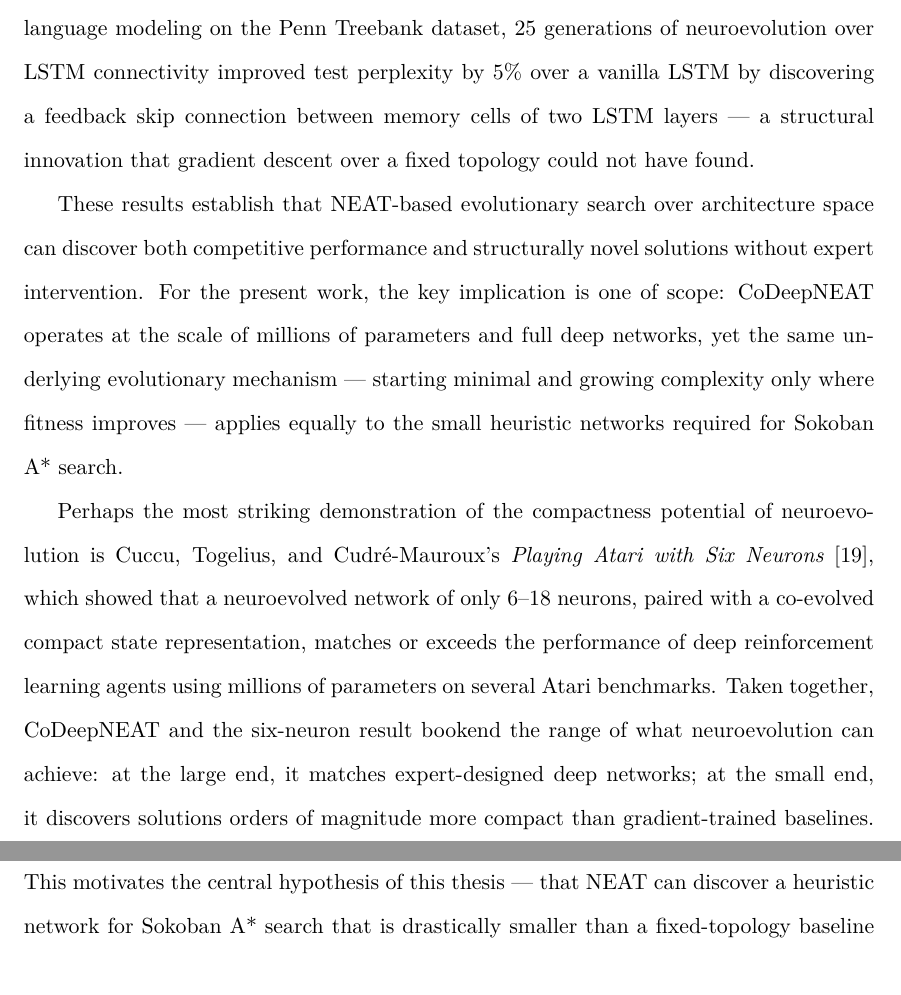
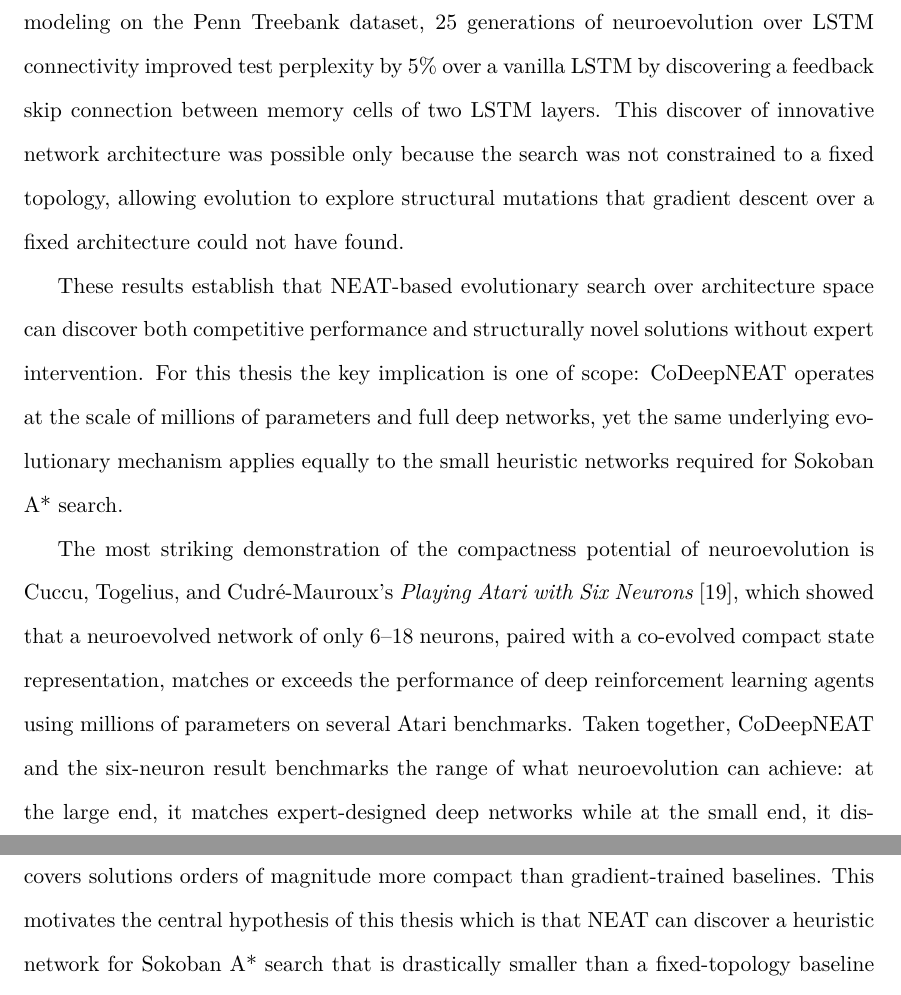
Before and after one commit to asd417/HonorsThesis, a LaTeX thesis (main.tex, which reads chapters/neat.tex): two parts of pages 14 and 15 of 61, joined at a grey line, cut so that both start at the same text. Compiled offline with XeLaTeX; a missing font is replaced by an installed copy or a similar font.

Commit message:
fixing neat

```diff
--- a/chapters/neat.tex
+++ b/chapters/neat.tex
@@ -29,8 +29,8 @@ The broader claim that neuroevolution can match human-designed architectures at
 
 This bilevel coevolution mirrors the modular structure of successful hand-designed networks such as GoogLeNet and ResNet, which are built from repeated blocks, but discovers that structure automatically rather than by human intuition. Because small mutations to a module propagate to every blueprint node that references it, CoDeepNEAT can explore structurally diverse and deep architectures more efficiently than evolving a monolithic network would allow.
 
-On the CIFAR-10 image classification benchmark, CoDeepNEAT achieved a test error of 7.3\%, comparable to the 6.4\% reported by the Bayesian hyperparameter optimization baseline of Snoek et al. Notably, the best evolved network trained significantly faster than the human-designed counterpart: it reached 20\% test error in 12 epochs versus more than 30 for the baseline, and converged around epoch 120 versus over 200. For language modeling on the Penn Treebank dataset, 25 generations of neuroevolution over LSTM connectivity improved test perplexity by 5\% over a vanilla LSTM by discovering a feedback skip connection between memory cells of two LSTM layers --- a structural innovation that gradient descent over a fixed topology could not have found.
+On the CIFAR-10 image classification benchmark, CoDeepNEAT achieved a test error of 7.3\%, comparable to the 6.4\% reported by the Bayesian hyperparameter optimization baseline of Snoek et al. Notably, the best evolved network trained significantly faster than the human-designed counterpart: it reached 20\% test error in 12 epochs versus more than 30 for the baseline, and converged around epoch 120 versus over 200. For language modeling on the Penn Treebank dataset, 25 generations of neuroevolution over LSTM connectivity improved test perplexity by 5\% over a vanilla LSTM by discovering a feedback skip connection between memory cells of two LSTM layers. This discover of innovative network architecture was possible only because the search was not constrained to a fixed topology, allowing evolution to explore structural mutations that gradient descent over a fixed architecture could not have found.
 
-These results establish that NEAT-based evolutionary search over architecture space can discover both competitive performance and structurally novel solutions without expert intervention. For the present work, the key implication is one of scope: CoDeepNEAT operates at the scale of millions of parameters and full deep networks, yet the same underlying evolutionary mechanism --- starting minimal and growing complexity only where fitness improves --- applies equally to the small heuristic networks required for Sokoban A* search.
+These results establish that NEAT-based evolutionary search over architecture space can discover both competitive performance and structurally novel solutions without expert intervention. For this thesis the key implication is one of scope: CoDeepNEAT operates at the scale of millions of parameters and full deep networks, yet the same underlying evolutionary mechanism applies equally to the small heuristic networks required for Sokoban A* search.
 
-Perhaps the most striking demonstration of the compactness potential of neuroevolution is Cuccu, Togelius, and Cudr\'{e}-Mauroux's \textit{Playing Atari with Six Neurons} \cite{cuccu2019playing}, which showed that a neuroevolved network of only 6--18 neurons, paired with a co-evolved compact state representation, matches or exceeds the performance of deep reinforcement learning agents using millions of parameters on several Atari benchmarks. Taken together, CoDeepNEAT and the six-neuron result bookend the range of what neuroevolution can achieve: at the large end, it matches expert-designed deep networks; at the small end, it discovers solutions orders of magnitude more compact than gradient-trained baselines. This motivates the central hypothesis of this thesis --- that NEAT can discover a heuristic network for Sokoban A* search that is drastically smaller than a fixed-topology baseline while remaining competitively accurate.
+The most striking demonstration of the compactness potential of neuroevolution is Cuccu, Togelius, and Cudr\'{e}-Mauroux's \textit{Playing Atari with Six Neurons} \cite{cuccu2019playing}, which showed that a neuroevolved network of only 6--18 neurons, paired with a co-evolved compact state representation, matches or exceeds the performance of deep reinforcement learning agents using millions of parameters on several Atari benchmarks. Taken together, CoDeepNEAT and the six-neuron result benchmarks the range of what neuroevolution can achieve: at the large end, it matches expert-designed deep networks while at the small end, it discovers solutions orders of magnitude more compact than gradient-trained baselines. This motivates the central hypothesis of this thesis which is that NEAT can discover a heuristic network for Sokoban A* search that is drastically smaller than a fixed-topology baseline while remaining competitively accurate.
```
Also changed, not shown: chapters/neat.tex (2 more changed lines).
